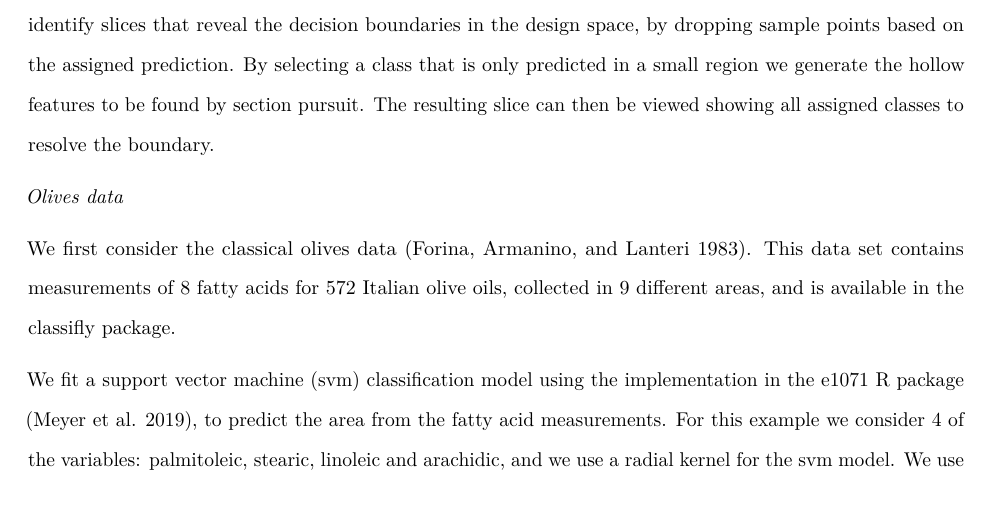
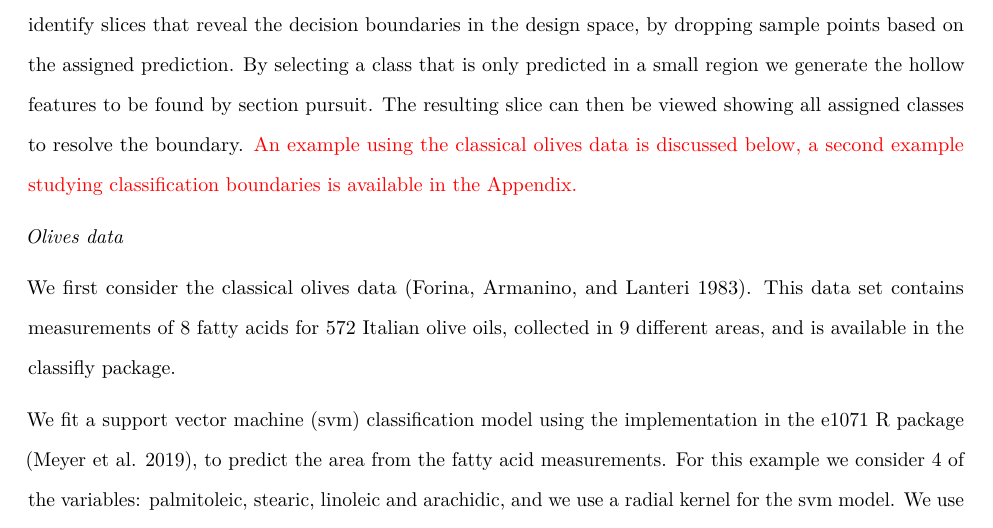
Before and after one commit to uschiLaa/paper-section-pursuit, an R Markdown document (section_pursuit.Rmd): part of page 18 of 25, cut so that both start at the same text. Rendered offline with R 4.5, knitr and Pandoc, then LaTeX, with nearby package versions; drawn as R Markdown's standard PDF in place of the format the file asks for; code that draws random numbers runs with fixed seeds of ours; some code elsewhere in the file could not run offline.

Commit message:
Section 5

```diff
--- a/section_pursuit.Rmd
+++ b/section_pursuit.Rmd
@@ -1136,7 +1136,7 @@ getAxes <- function(fProj, cntrx, cntry, sclx, scly){
 
 ## Classification boundaries
 
-The slice display can be used to understand non-linear classification boundaries [@laa2019slice], visualized following @sam.11271 and using the classifly package [@classifly]. Classifly samples the design space and calculates model predictions. We can use section pursuit to identify slices that reveal the decision boundaries in the design space, by dropping sample points based on the assigned prediction. By selecting a class that is only predicted in a small region we generate the hollow features to be found by section pursuit. The resulting slice can then be viewed showing all assigned classes to resolve the boundary.
+The slice display can be used to understand non-linear classification boundaries [@laa2019slice], visualized following @sam.11271 and using the classifly package [@classifly]. Classifly samples the design space and calculates model predictions. We can use section pursuit to identify slices that reveal the decision boundaries in the design space, by dropping sample points based on the assigned prediction. By selecting a class that is only predicted in a small region we generate the hollow features to be found by section pursuit. The resulting slice can then be viewed showing all assigned classes to resolve the boundary. \textcolor{red}{An example using the classical olives data is discussed below, a second example studying classification boundaries is available in the Appendix.}
 
 *Olives data*
 
```
